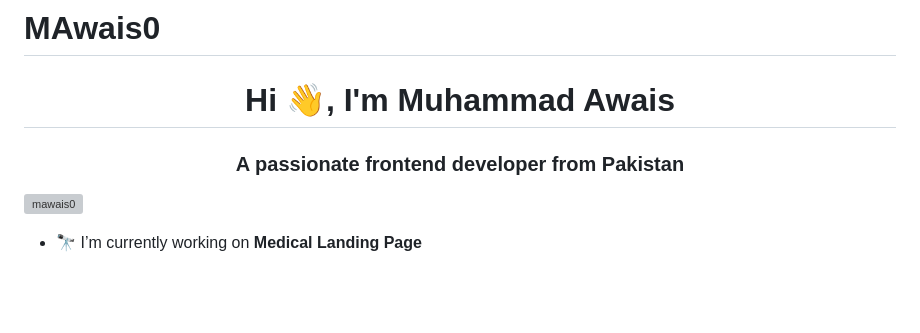
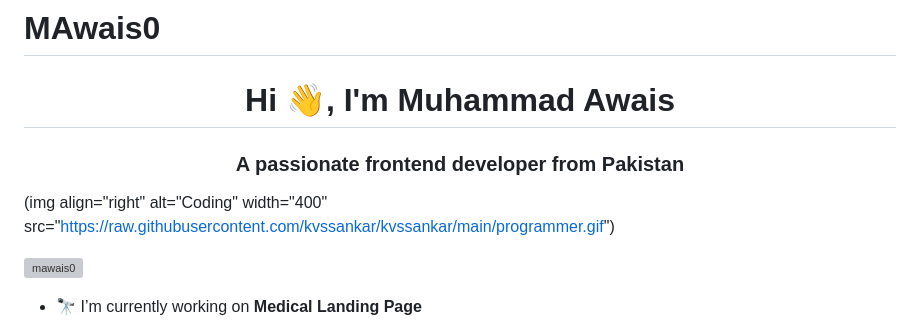
Before and after one commit to MAwais0/Muhammad_Awais, a Markdown page: README.md, the part around the change. GitHub-like rendering; blank space fills up the shorter version; grey boxes are pictures that could not be loaded.

```diff
--- a/README.md
+++ b/README.md
@@ -1,6 +1,8 @@
 # MAwais0
 <h1 align="center">Hi 👋, I'm Muhammad Awais</h1>
 <h3 align="center">A passionate frontend developer from Pakistan</h3>
+
+(img align="right" alt="Coding" width="400" src="https://raw.githubusercontent.com/kvssankar/kvssankar/main/programmer.gif")
 
 <p align="left"> <img src="https://komarev.com/ghpvc/?username=mawais0&label=Profile%20views&color=0e75b6&style=flat" alt="mawais0" /> </p>
 
```
